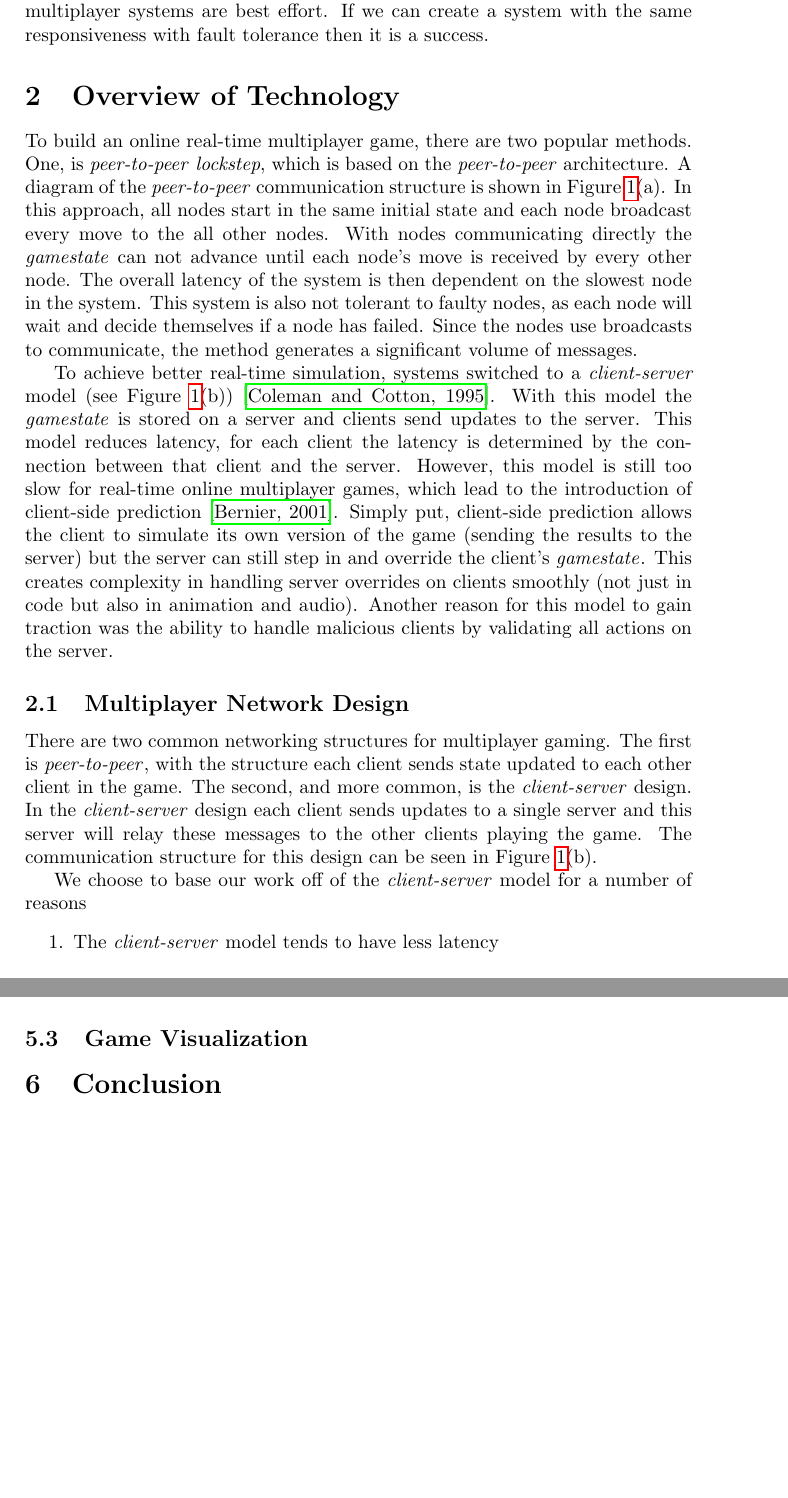
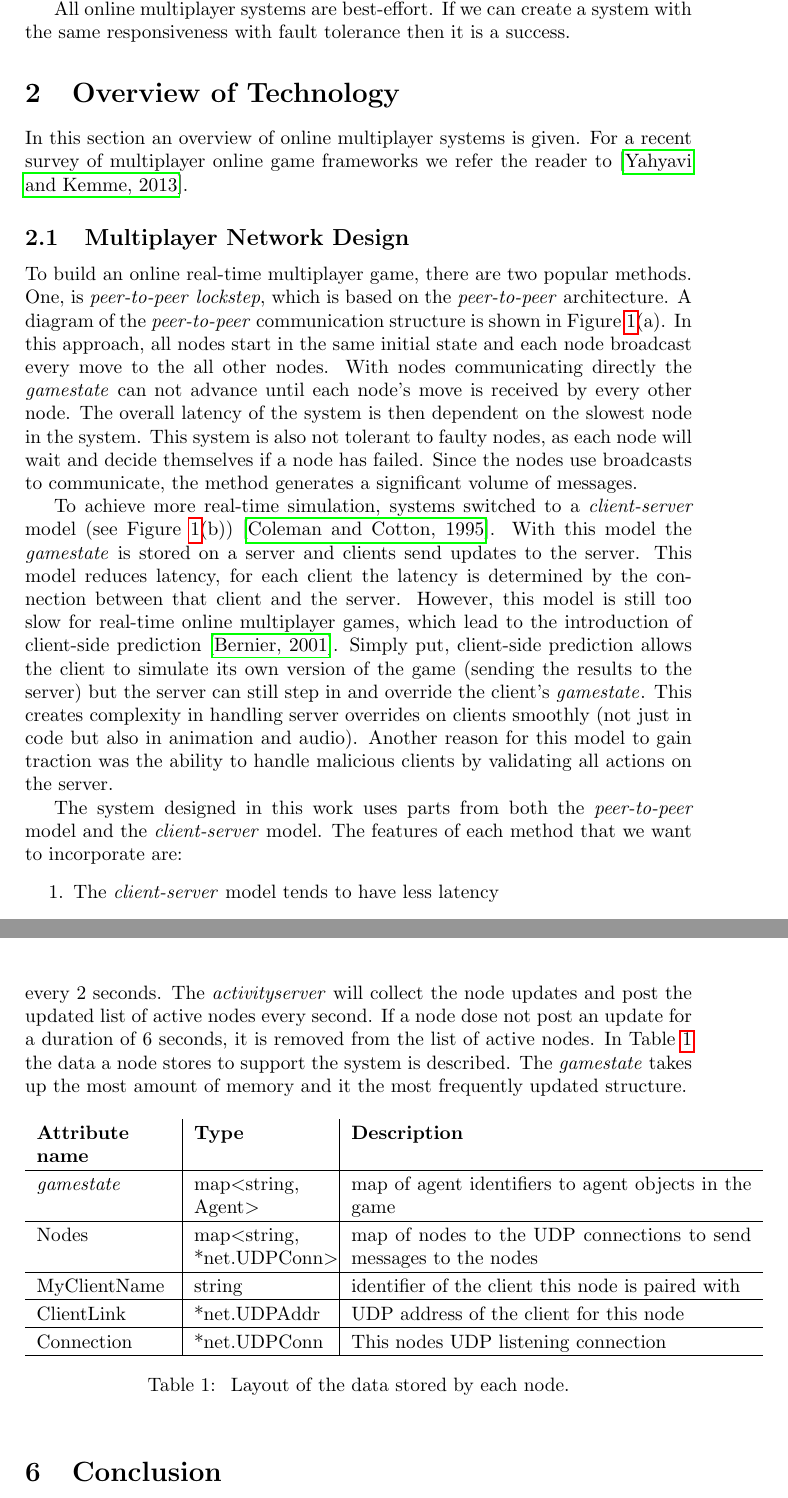
Before and after one commit to Neo-X/DistributedSystems, a LaTeX paper (FinalReport/tex/project.tex, which reads FinalReport/tex/project_Introduction.tex, FinalReport/tex/project_Results.tex, FinalReport/tex/project_newcommands.tex): two parts of pages 2 and 7 of 9 before the commit and two parts of pages 2 and 8 of 9 after it, joined at a grey line, cut so that both start at the same text, the shorter picture padded with empty space. Compiled offline with pdfLaTeX.

Commit message:
Pass on results.

```diff
--- a/FinalReport/tex/project_Introduction.tex
+++ b/FinalReport/tex/project_Introduction.tex
@@ -28,3 +28,5 @@ Benefit of this solution:
-Having a more fault tolerant system using a distributed server.
-Reducing latency by reducing by picking good servers
-All online multiplayer systems are best effort. If we can create a system with the same responsiveness with fault tolerance then it is a success.
+% Benefit of this solution:
+% Having a more fault tolerant system using a distributed server.
+% Reducing latency by reducing by picking good servers
+All online multiplayer systems are best-effort.
+If we can create a system with the same responsiveness with fault tolerance then it is a success.
--- a/FinalReport/tex/project_Results.tex
+++ b/FinalReport/tex/project_Results.tex
@@ -37,7 +36,9 @@ We measure the scalability by increasing the number of nodes in the system and c
 Figure~\ref{figure:nodes-vs-shots-consistency} shows us how well the systems consistency copes with the number of nodes in the system. As expected, as the number of nodes increases the number of successful shots decreases. The decrease in successful shots is a proxy for the system consistency.
 This is the result of increased latency and dropped packets in the system.
 
-\subsection{Game Visualization}
+\subsection{Game Simulation}
+
+Here a description of the game is given, along with some features of the client Artificial Intelligence. The game is confined to a 3D box of dimensions $10x10x10$. Inside the box all the agents are simulated using a pseudo randomized AI. A visualization of the \gamestate is shown in Figure~\ref{figure:game-renders}(a and b).
 
 \begin{figure}[htb]
 \centering
@@ -46,3 +47,20 @@ This is the result of increased latency and dropped packets in the system.
 
 	\caption{\label{figure:game-renders} Two rasterized simulation frames. On the left with $10$ agents and on the right with $30$ agents.}
 \end{figure}
+
+\noindent \textbf{RandomAI}: When an agent is initialized the agent is given a random starting position in the game. The agent is also given a random direction that the agent will travel. From this the agent will navigate along that direction of travel and bounce off the walls of the game box.
+
+Each client will send an update of its location every $100ms$ and will update its own internal state every $100ms$ as well. The client can updated its state at faster intervals if desired. Each node will update its status in the \kvService every 2 seconds. The \activityServer will collect the node updates and post the updated list of active nodes every second. If a node dose not post an update for a duration of $6$ seconds, it is removed from the list of active nodes. In Table~\ref{table:gamestate-discription} the data a node stores to support the system is described. The \gamestate takes up the most amount of memory and it the most frequently updated structure.
+
+\begin{table}[htb]
+\centering
+	\begin{tabular}{p{0.2\linewidth} | p{0.2\linewidth} | p{0.6\linewidth}}
+	\textbf{Attribute name} & \textbf{Type} & \textbf{Description} \\ \hline
+	\gamestate & map$<$string, Agent$>$ & map of agent identifiers to agent objects in the game \\ \hline
+	Nodes & map$<$string, *net.UDPConn$>$ & map of nodes to the UDP connections to send messages to the nodes \\ \hline
+	MyClientName & string  & identifier of the client this node is paired with\\  \hline
+	ClientLink & *net.UDPAddr & UDP address of the client for this node\\ \hline
+	Connection & *net.UDPConn & This nodes UDP listening connection \\ \hline
+	\end{tabular}
+	\caption{\label{table:gamestate-discription} Layout of the data stored by each node.}
+\end{table}
--- a/FinalReport/tex/project_newcommands.tex
+++ b/FinalReport/tex/project_newcommands.tex
@@ -20,3 +20,5 @@
 % % % % % % % % short forms % % % % % % % % % %
 \newcommand{\gamestate}{\emph{gamestate}\xspace}
 \newcommand{\gamestates}{\emph{gamestate}s\xspace}
+\newcommand{\kvService}{\emph{kvservice}\xspace}
+\newcommand{\activityServer}{\emph{activityserver}\xspace}
--- a/FinalReport/tex/project_related_work.tex
+++ b/FinalReport/tex/project_related_work.tex
@@ -1,5 +1,9 @@
 
 \section{Overview of Technology}
+
+In this section an overview of online multiplayer systems is given. For a recent survey of multiplayer online game frameworks we refer the reader to~\cite{Yahyavi:2013:PAM:2522968.2522977}.
+
+\subsection{Multiplayer Network Design}
 
 To build an online real-time multiplayer game, there are two popular methods.
 One, is \ptoP \emph{lockstep}, which is based on the \ptoP architecture.
@@ -10,7 +14,7 @@ The overall latency of the system is then dependent on the slowest node in the s
 This system is also not tolerant to faulty nodes, as each node will wait and decide themselves if a node has failed.
 Since the nodes use broadcasts to communicate, the method generates a significant volume of messages.
 
-To achieve better real-time simulation, systems switched to a \clientServer model (see Figure~\ref{figure:p2p-vs-ClientServer}(b))~\cite{DOOMfaq}.
+To achieve more real-time simulation, systems switched to a \clientServer model (see Figure~\ref{figure:p2p-vs-ClientServer}(b))~\cite{DOOMfaq}.
 With this model the \gamestate is stored on a server and clients send updates to the server.
 This model reduces latency, for each client the latency is determined by the connection between that client and the server.
 However, this model is still too slow for real-time online multiplayer games, which lead to the introduction of client-side prediction~\cite{bernier2001latency}.
@@ -21,10 +25,6 @@ Another reason for this model to gain traction was the ability to handle malicio
 
 % The \ptoP model does handle fault tolerance more gracefully. Having the single server in the \clientServer model results in little fault tolerance.
 
-\subsection{Multiplayer Network Design}
-
-	There are two common networking structures for multiplayer gaming. The first is \ptoP, with the structure each client sends state updated to each other client in the game.
-	The second, and more common, is the \clientServer design. In the \clientServer design each client sends updates to a single server and this server will relay these messages to the other clients playing the game. The communication structure for this design can be seen in Figure~\ref{figure:p2p-vs-ClientServer}(b).
 
 \begin{figure}[ht]
 	\centering
@@ -39,7 +39,7 @@ Another reason for this model to gain traction was the ability to handle malicio
 	\caption{\label{figure:p2p-vs-ClientServer} Two mutiplayer game networking models. The model on the left (a) is a \ptoP model where every client sends updates directly to ever other client in the game. The second model (b) is a \clientServer model. In this model all of the clients send updates to the server and the server send updates out to the clients.}
 	\end{figure}
 
-	We choose to base our work off of the \clientServer model for a number of reasons
+	The system designed in this work uses parts from both the \ptoP model and the \clientServer model. The features of each method that we want to incorporate are:
 	\begin{enumerate}
 		\item The \clientServer model tends to have less latency
 		\item The \clientServer model supports clients joining mid game
```
Also changed, not shown: FinalReport/tex/project.bib (+21 -0 lines), FinalReport/tex/project_Introduction.tex (20 more changed lines), FinalReport/tex/project_Results.tex (5 more changed lines), FinalReport/tex/project_related_work.tex (6 more changed lines).
